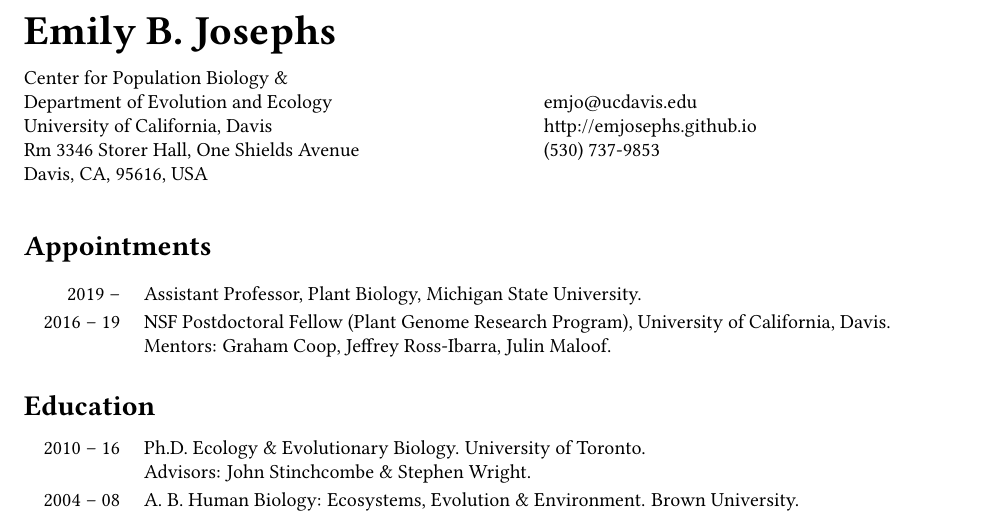
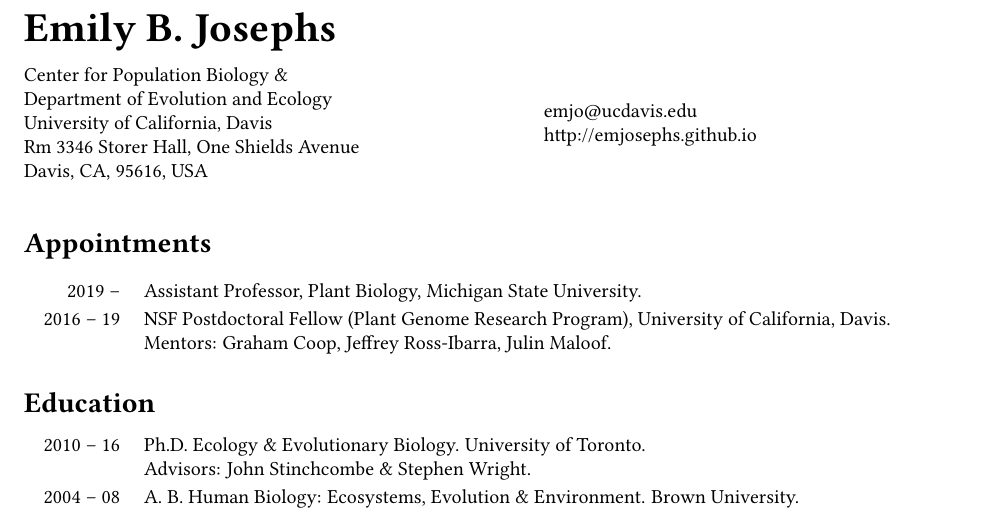
Before and after one commit to emjosephs/cv, a LaTeX CV (mycv.tex): part of page 1 of 3, cut so that both start at the same text. Compiled offline with pdfLaTeX.

Commit message:
Updates from ShareLaTeX

```diff
--- a/mycv.tex
+++ b/mycv.tex
@@ -41,7 +41,7 @@
 \begin{minipage}{0.35\textwidth}
 emjo@ucdavis.edu \\
 http://emjosephs.github.io \\
-(530) 737-9853 \\
+%(530) 737-9853 \\
 
 \end{minipage}
 %\vspace{0.25in}
```
Also changed, not shown: ebj_cv_82016.pdf (deleted), mycv.pdf (deleted).
